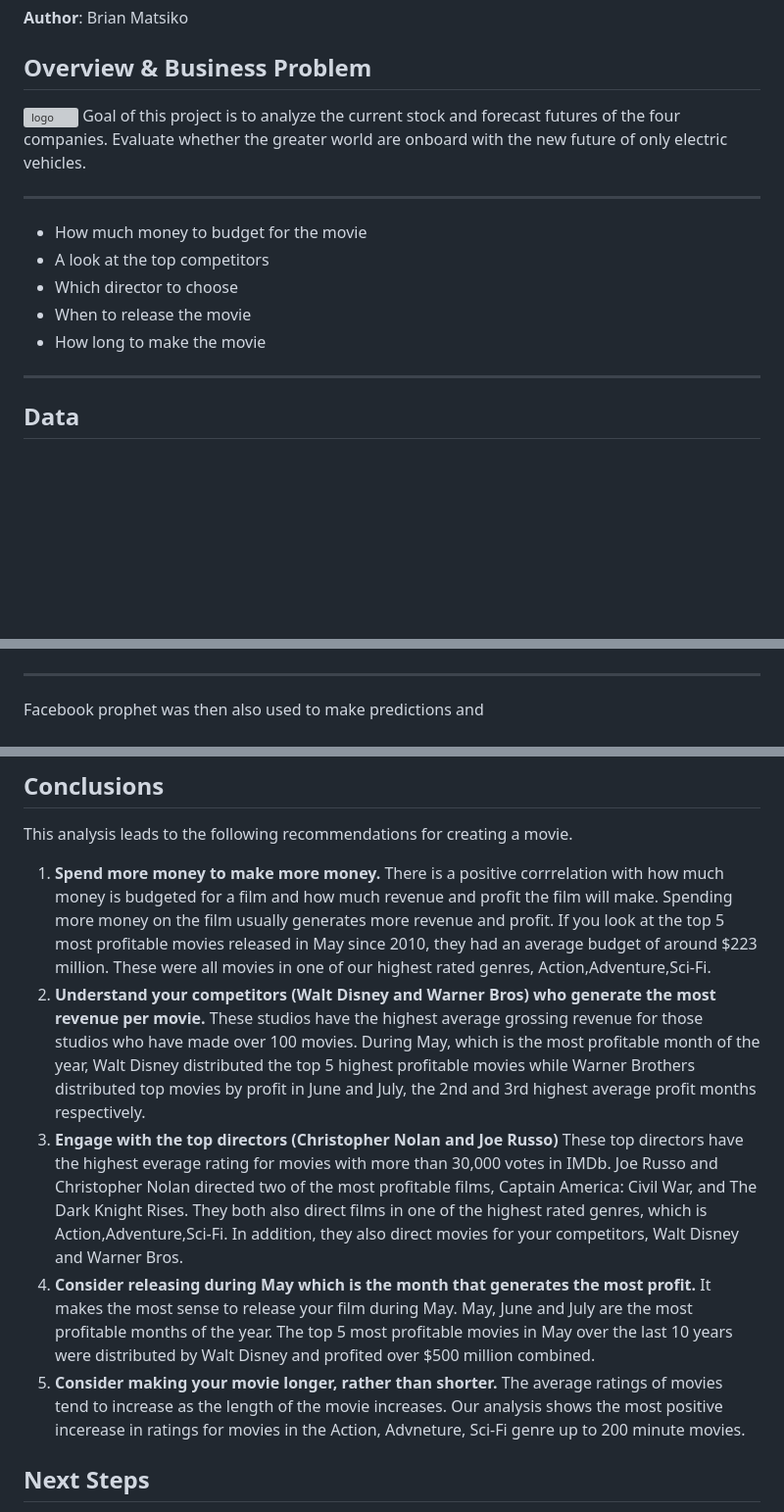
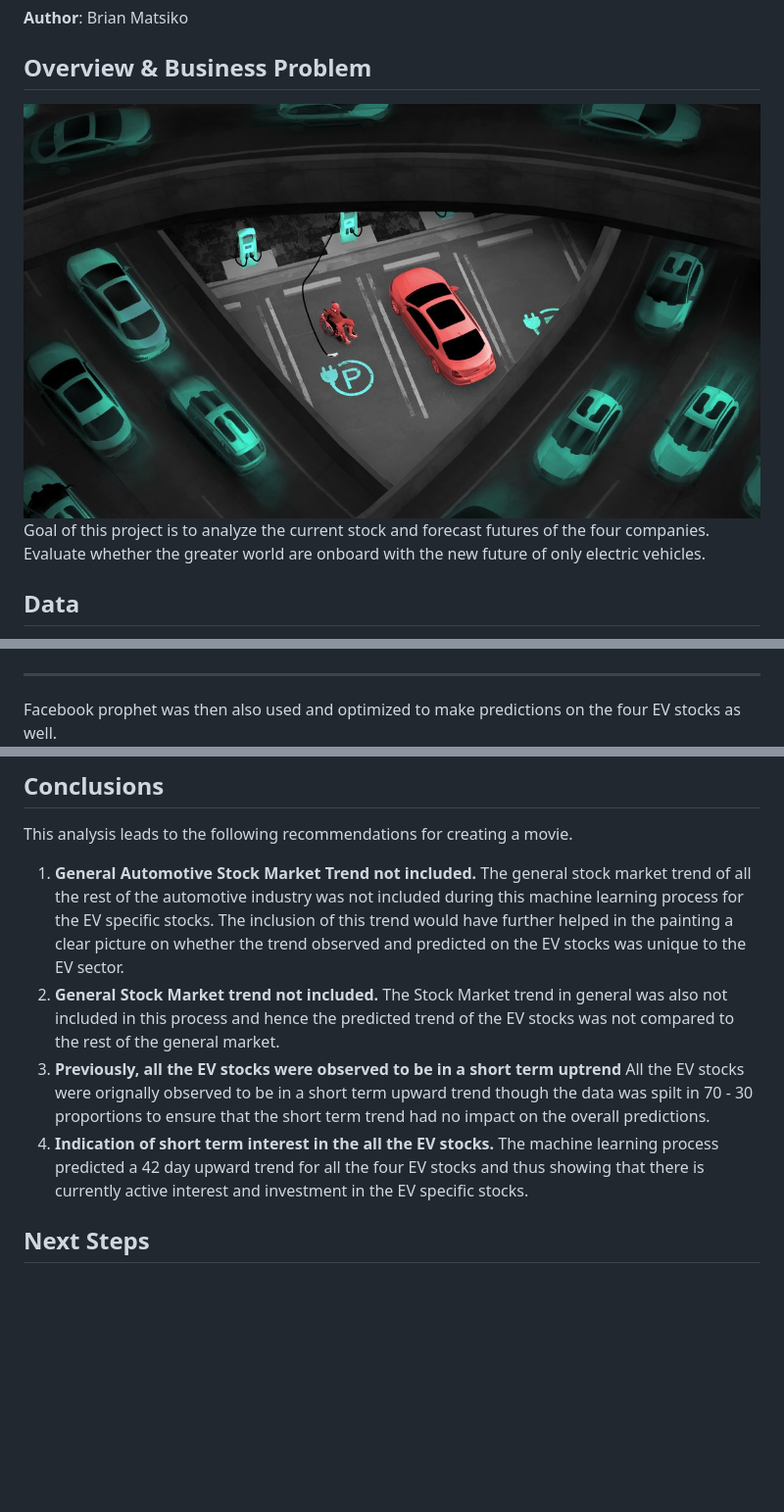
Before and after one commit to makryan77/EV_Stock_Machine_Learning_Predictions, a Markdown page: README.md, 3 parts joined by grey strips. Shown: that part at 98% size. Rendered like a GitHub page; pictures changed too: Images/Ev_Future.jpg (added); blank space fills up the shorter version; grey boxes are pictures that could not be loaded.

```diff
--- a/README.md
+++ b/README.md
@@ -5,17 +5,10 @@ Machine Learning Project to study and make predictions for Electric Vehicle Stoc
 
 ## Overview & Business Problem
 
-![logo](images/logo.jpeg)
+![logo](Images/Ev_Future.jpg)
 Goal of this project is to analyze the current stock and forecast futures of the four companies.
 Evaluate whether the greater world are onboard with the new future of only electric vehicles.
 
-***
-* How much money to budget for the movie
-* A look at the top competitors
-* Which director to choose
-* When to release the movie
-* How long to make the movie
-***
 
 ## Data
 Stocking trading information was sourced from the yahoo API.
@@ -43,7 +36,7 @@ The machine learning process was started with deep learning algorithm LSTM (Long
 ![LSMT Model Predictions](./Images/LMST_Predictions.jpg)
 
 ***
-Facebook prophet was then also used to make predictions and
+Facebook prophet was then also used and optimized to make predictions on the four EV stocks as well.
 ![Facebook prophet model predictions](./Images/Facebook_Prophet.jpg)
 
 ***
@@ -55,16 +48,15 @@ Time series models ARIMA and SARIMA were also used to make predictions. SARIMA p
 ## Conclusions
 
 This analysis leads to the following recommendations for creating a movie.
-1. **Spend more money to make more money.**
-There is a positive corrrelation with how much money is budgeted for a film and how much revenue and profit the film will make. Spending more money on the film usually generates more revenue and profit. If you look at the top 5 most profitable movies released in May since 2010, they had an average budget of around $223 million. These were all movies in one of our highest rated genres, Action,Adventure,Sci-Fi.
-2. **Understand your competitors (Walt Disney and Warner Bros) who generate the most revenue per movie.**
-These studios have the highest average grossing revenue for those studios who have made over 100 movies. During May, which is the most profitable month of the year, Walt Disney distributed the top 5 highest profitable movies while Warner Brothers distributed top movies by profit in June and July, the 2nd and 3rd highest average profit months respectively.
-3. **Engage with the top directors (Christopher Nolan and Joe Russo)**
-These top directors have the highest everage rating for movies with more than 30,000 votes in IMDb. Joe Russo and Christopher Nolan directed two of the most profitable films, Captain America: Civil War, and The Dark Knight Rises. They both also direct films in one of the highest rated genres, which is Action,Adventure,Sci-Fi. In addition, they also direct movies for your competitors, Walt Disney and Warner Bros.
-4. **Consider releasing during May which is the month that generates the most profit.**
-It makes the most sense to release your film during May. May, June and July are the most profitable months of the year. The top 5 most profitable movies in May over the last 10 years were distributed by Walt Disney and profited over $500 million combined.
-5. **Consider making your movie longer, rather than shorter.**
-The average ratings of movies tend to increase as the length of the movie increases. Our analysis shows the most positive incerease in ratings for movies in the Action, Advneture, Sci-Fi genre up to 200 minute movies.
+1. **General Automotive Stock Market Trend not included.**
+The general stock market trend of all the rest of the automotive industry was not included during this machine learning process for the EV specific stocks. The inclusion of this trend would have further helped in the painting a clear picture on whether the trend observed and predicted on the EV stocks was unique to the EV sector.
+2. **General Stock Market trend not included.**
+The Stock Market trend in general was also not included in this process and hence the predicted trend of the EV stocks was not compared to the rest of the general market.
+3. **Previously, all the EV stocks were observed to be in a short term uptrend**
+All the EV stocks were orignally observed to be in a short term upward trend though the data was spilt in 70 - 30 proportions to ensure that the short term trend had no impact on the overall predictions.
+4. **Indication of short term interest in the all the EV stocks.**
+The machine learning process predicted a 42 day upward trend for all the four EV stocks and thus showing that there is currently active interest and investment in the EV specific stocks.
+
 
 ## Next Steps
 
```
